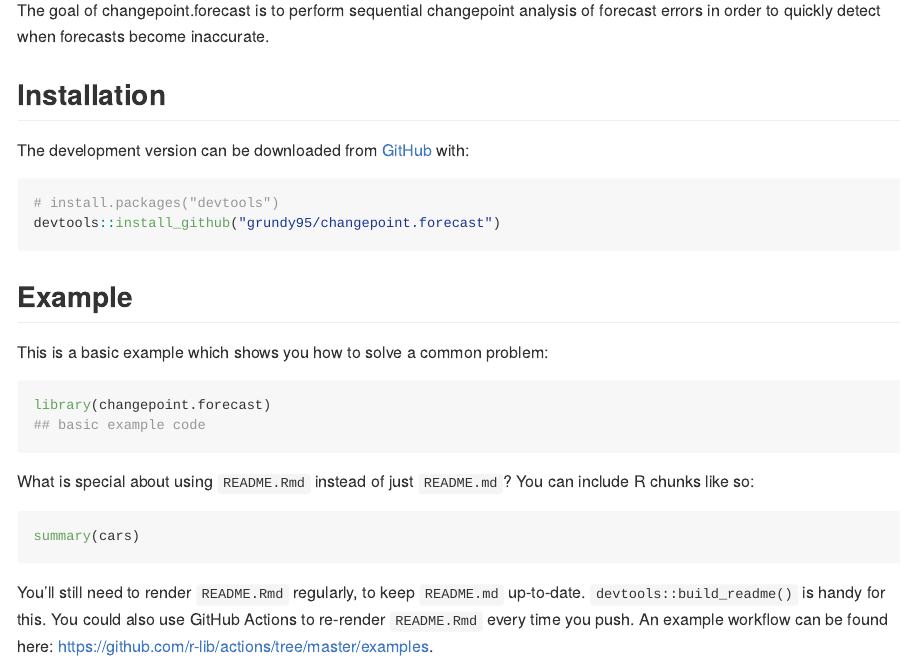
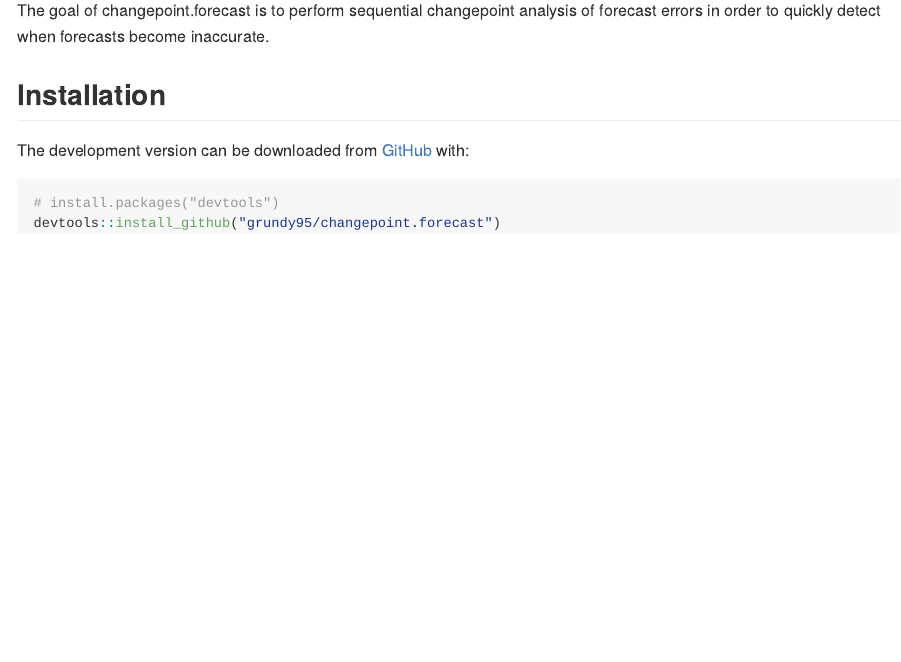
Before and after one commit to grundy95/changepoint.forecast, an R Markdown document (README.Rmd): the page in a window 1100 px wide, from 110 px down. Rendered offline with R 4.5, knitr and Pandoc, with nearby package versions; the code chunks are not run, so their results and figures are left out.

Commit message:
README update

````diff
--- a/README.Rmd
+++ b/README.Rmd
@@ -34,7 +34,7 @@ The development version can be downloaded from [GitHub](https://github.com/) wit
 # install.packages("devtools")
 devtools::install_github("grundy95/changepoint.forecast")
 ```
-## Example
+<!-- ## Example
 
 This is a basic example which shows you how to solve a common problem:
 
@@ -43,10 +43,6 @@ library(changepoint.forecast)
 ## basic example code
 ```
 
-What is special about using `README.Rmd` instead of just `README.md`? You can include R chunks like so:
 
-```{r cars}
-summary(cars)
-```
 
-You'll still need to render `README.Rmd` regularly, to keep `README.md` up-to-date. `devtools::build_readme()` is handy for this. You could also use GitHub Actions to re-render `README.Rmd` every time you push. An example workflow can be found here: <https://github.com/r-lib/actions/tree/master/examples>.
+You'll still need to render `README.Rmd` regularly, to keep `README.md` up-to-date. `devtools::build_readme()` is handy for this. You could also use GitHub Actions to re-render `README.Rmd` every time you push. An example workflow can be found here: <https://github.com/r-lib/actions/tree/master/examples>. -->
````
Also changed, not shown: README.md.
